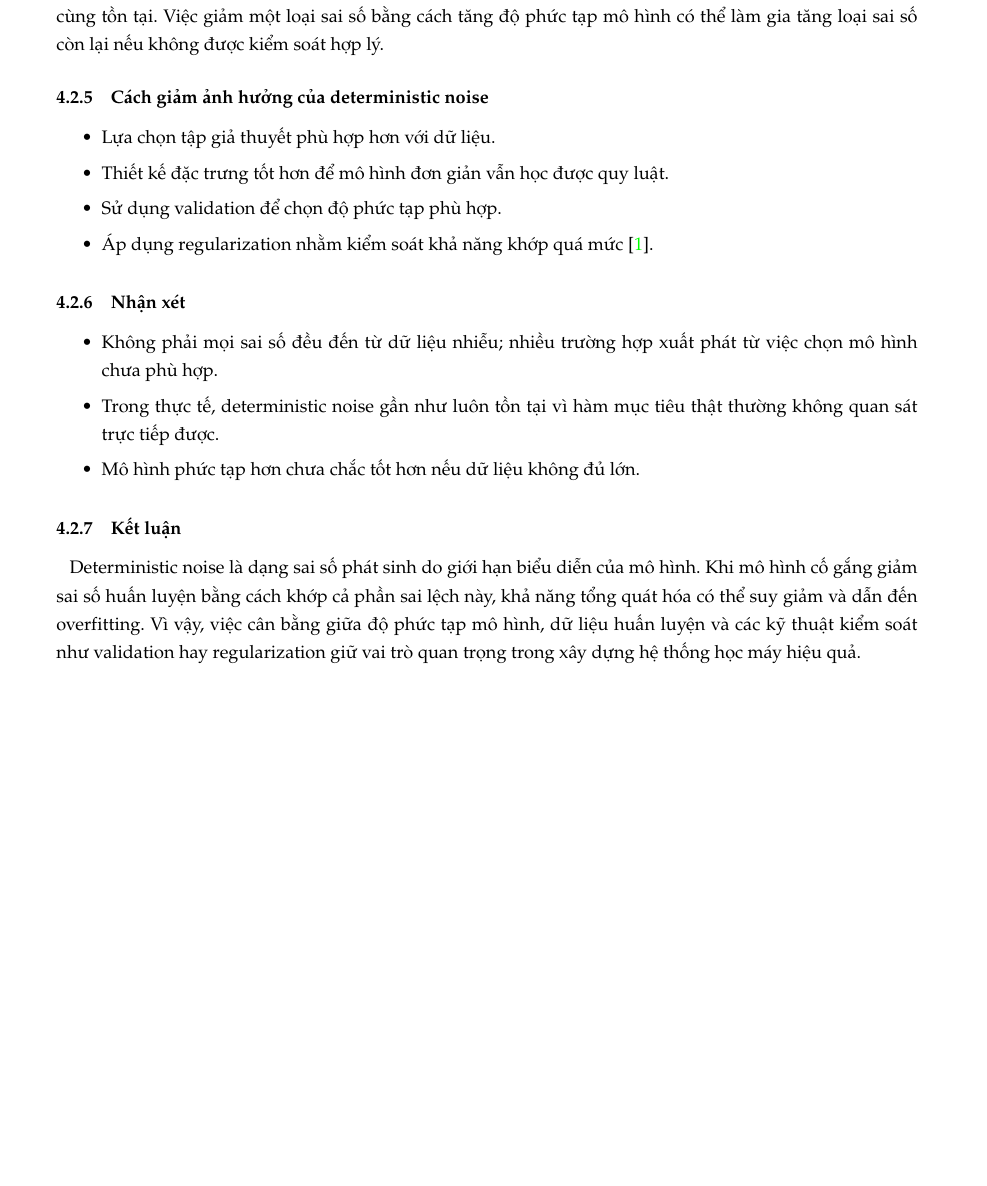
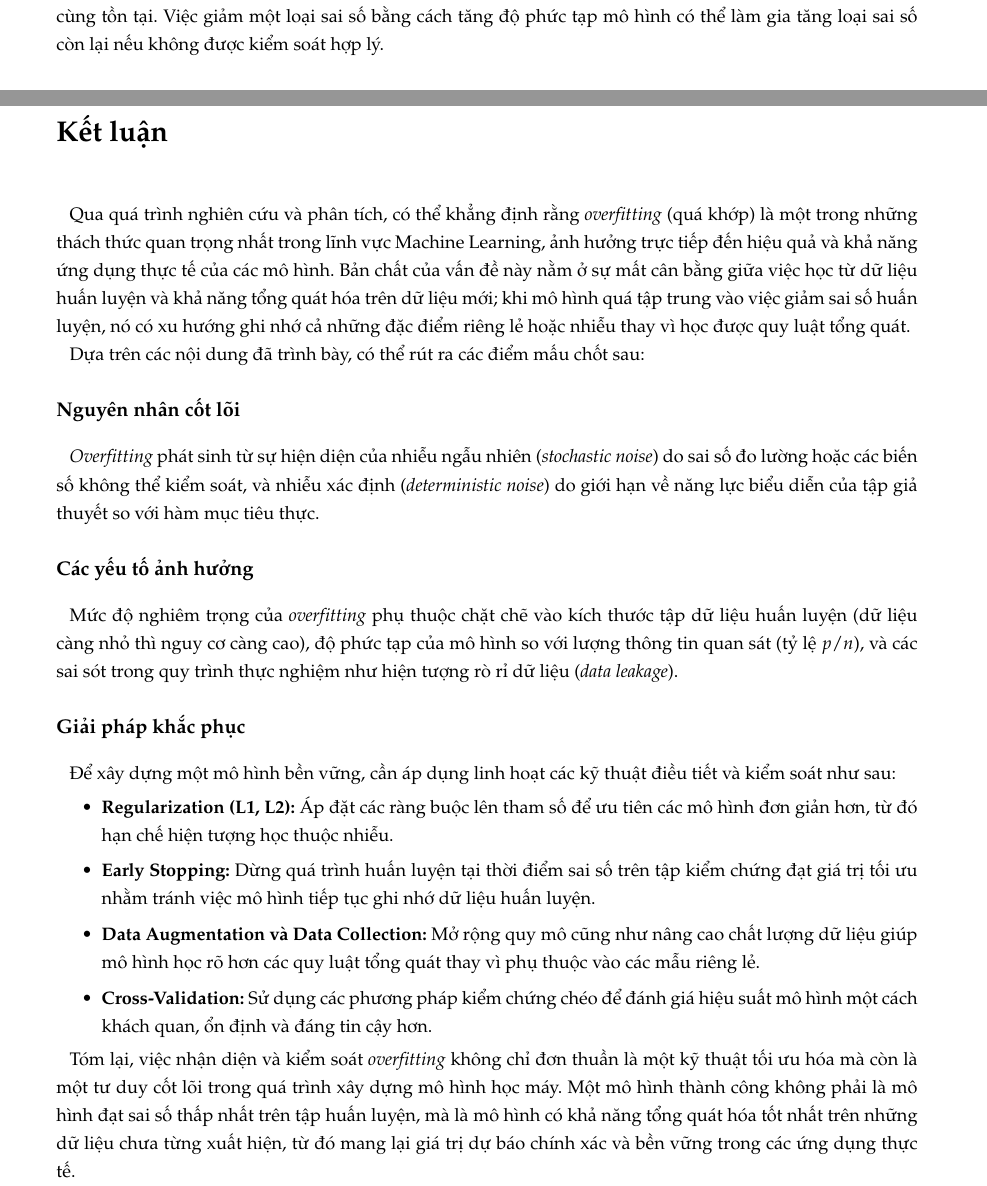
Before and after one commit to Sarvdryx/Project-3, a LaTeX document (main.tex, which reads Chapter4.tex, Chapter7.tex): part of page 15 of 28 before the commit and two parts of pages 15 and 28 of 29 after it, the two joined at a grey line, cut so that both start at the same text, the shorter picture padded with empty space. Compiled offline with pdfLaTeX.

Commit message:
Thêm phần kết luận và sửa lỗi ref

```diff
--- a/Chapter4.tex
+++ b/Chapter4.tex
@@ -203,21 +203,21 @@ Khi thay mô hình tuyến tính bằng đa thức bậc cao hơn, deterministic
 Kết quả thực nghiệm này cho thấy deterministic noise và stochastic noise thường cùng tồn tại. Việc giảm một loại sai số bằng cách tăng độ phức tạp mô hình có thể làm gia tăng loại sai số còn lại nếu không được kiểm soát hợp lý.
 
 
-\subsection{Cách giảm ảnh hưởng của deterministic noise}
-\begin{itemize}
-    \item Lựa chọn tập giả thuyết phù hợp hơn với dữ liệu.
-    \item Thiết kế đặc trưng tốt hơn để mô hình đơn giản vẫn học được quy luật.
-    \item Sử dụng validation để chọn độ phức tạp phù hợp.
-    \item Áp dụng regularization nhằm kiểm soát khả năng khớp quá mức \cite{Ying2019}.
-\end{itemize}
+% \subsection{Cách giảm ảnh hưởng của deterministic noise}
+% \begin{itemize}
+%     \item Lựa chọn tập giả thuyết phù hợp hơn với dữ liệu.
+%     \item Thiết kế đặc trưng tốt hơn để mô hình đơn giản vẫn học được quy luật.
+%     \item Sử dụng validation để chọn độ phức tạp phù hợp.
+%     \item Áp dụng regularization nhằm kiểm soát khả năng khớp quá mức \cite{Ying2019}.
+% \end{itemize}
 
-\subsection{Nhận xét}
-\begin{itemize}
-    \item Không phải mọi sai số đều đến từ dữ liệu nhiễu; nhiều trường hợp xuất phát từ việc chọn mô hình chưa phù hợp.
-    \item Trong thực tế, deterministic noise gần như luôn tồn tại vì hàm mục tiêu thật thường không quan sát trực tiếp được.
-    \item Mô hình phức tạp hơn chưa chắc tốt hơn nếu dữ liệu không đủ lớn.
-\end{itemize}
+% \subsection{Nhận xét}
+% \begin{itemize}
+%     \item Không phải mọi sai số đều đến từ dữ liệu nhiễu; nhiều trường hợp xuất phát từ việc chọn mô hình chưa phù hợp.
+%     \item Trong thực tế, deterministic noise gần như luôn tồn tại vì hàm mục tiêu thật thường không quan sát trực tiếp được.
+%     \item Mô hình phức tạp hơn chưa chắc tốt hơn nếu dữ liệu không đủ lớn.
+% \end{itemize}
 
-\subsection{Kết luận}
+% \subsection{Kết luận}
 
-Deterministic noise là dạng sai số phát sinh do giới hạn biểu diễn của mô hình. Khi mô hình cố gắng giảm sai số huấn luyện bằng cách khớp cả phần sai lệch này, khả năng tổng quát hóa có thể suy giảm và dẫn đến overfitting. Vì vậy, việc cân bằng giữa độ phức tạp mô hình, dữ liệu huấn luyện và các kỹ thuật kiểm soát như validation hay regularization giữ vai trò quan trọng trong xây dựng hệ thống học máy hiệu quả.
+% Deterministic noise là dạng sai số phát sinh do giới hạn biểu diễn của mô hình. Khi mô hình cố gắng giảm sai số huấn luyện bằng cách khớp cả phần sai lệch này, khả năng tổng quát hóa có thể suy giảm và dẫn đến overfitting. Vì vậy, việc cân bằng giữa độ phức tạp mô hình, dữ liệu huấn luyện và các kỹ thuật kiểm soát như validation hay regularization giữ vai trò quan trọng trong xây dựng hệ thống học máy hiệu quả.
--- a/Chapter7.tex
+++ b/Chapter7.tex
@@ -5,10 +5,32 @@
   {Phần~\thechapter}{0pt}{\raggedright}
 
 
-\chapter{Mã nguồn và video demo}
+\chapter{Kết luận}
 
+Qua quá trình nghiên cứu và phân tích, có thể khẳng định rằng \textit{overfitting} (quá khớp) là một trong những thách thức quan trọng nhất trong lĩnh vực Machine Learning, ảnh hưởng trực tiếp đến hiệu quả và khả năng ứng dụng thực tế của các mô hình. Bản chất của vấn đề này nằm ở sự mất cân bằng giữa việc học từ dữ liệu huấn luyện và khả năng tổng quát hóa trên dữ liệu mới; khi mô hình quá tập trung vào việc giảm sai số huấn luyện, nó có xu hướng ghi nhớ cả những đặc điểm riêng lẻ hoặc nhiễu thay vì học được quy luật tổng quát.
+
+Dựa trên các nội dung đã trình bày, có thể rút ra các điểm mấu chốt sau:
+
+\section*{Nguyên nhân cốt lõi}
+
+\textit{Overfitting} phát sinh từ sự hiện diện của nhiễu ngẫu nhiên (\textit{stochastic noise}) do sai số đo lường hoặc các biến số không thể kiểm soát, và nhiễu xác định (\textit{deterministic noise}) do giới hạn về năng lực biểu diễn của tập giả thuyết so với hàm mục tiêu thực.
+
+\section*{Các yếu tố ảnh hưởng}
+
+Mức độ nghiêm trọng của \textit{overfitting} phụ thuộc chặt chẽ vào kích thước tập dữ liệu huấn luyện (dữ liệu càng nhỏ thì nguy cơ càng cao), độ phức tạp của mô hình so với lượng thông tin quan sát (tỷ lệ $p/n$), và các sai sót trong quy trình thực nghiệm như hiện tượng rò rỉ dữ liệu (\textit{data leakage}).
+
+\section*{Giải pháp khắc phục}
+
+Để xây dựng một mô hình bền vững, cần áp dụng linh hoạt các kỹ thuật điều tiết và kiểm soát như sau:
 
 \begin{itemize}
-    \item GitHub Repository: \textbf{\url{https://github.com/Sarvdryx/futoshiki}}
-    \item Video Demo: \textbf{\url{https://www.youtube.com/watch?v=te-k0NZmsiw}}
+    \item \textbf{Regularization (L1, L2):} Áp đặt các ràng buộc lên tham số để ưu tiên các mô hình đơn giản hơn, từ đó hạn chế hiện tượng học thuộc nhiễu.
+
+    \item \textbf{Early Stopping:} Dừng quá trình huấn luyện tại thời điểm sai số trên tập kiểm chứng đạt giá trị tối ưu nhằm tránh việc mô hình tiếp tục ghi nhớ dữ liệu huấn luyện.
+
+    \item \textbf{Data Augmentation và Data Collection:} Mở rộng quy mô cũng như nâng cao chất lượng dữ liệu giúp mô hình học rõ hơn các quy luật tổng quát thay vì phụ thuộc vào các mẫu riêng lẻ.
+
+    \item \textbf{Cross-Validation:} Sử dụng các phương pháp kiểm chứng chéo để đánh giá hiệu suất mô hình một cách khách quan, ổn định và đáng tin cậy hơn.
 \end{itemize}
+
+Tóm lại, việc nhận diện và kiểm soát \textit{overfitting} không chỉ đơn thuần là một kỹ thuật tối ưu hóa mà còn là một tư duy cốt lõi trong quá trình xây dựng mô hình học máy. Một mô hình thành công không phải là mô hình đạt sai số thấp nhất trên tập huấn luyện, mà là mô hình có khả năng tổng quát hóa tốt nhất trên những dữ liệu chưa từng xuất hiện, từ đó mang lại giá trị dự báo chính xác và bền vững trong các ứng dụng thực tế.
```
Also changed, not shown: main.tex (+1 -1 lines), ref.bib (+5 -6 lines), main.pdf, 3 other files.
